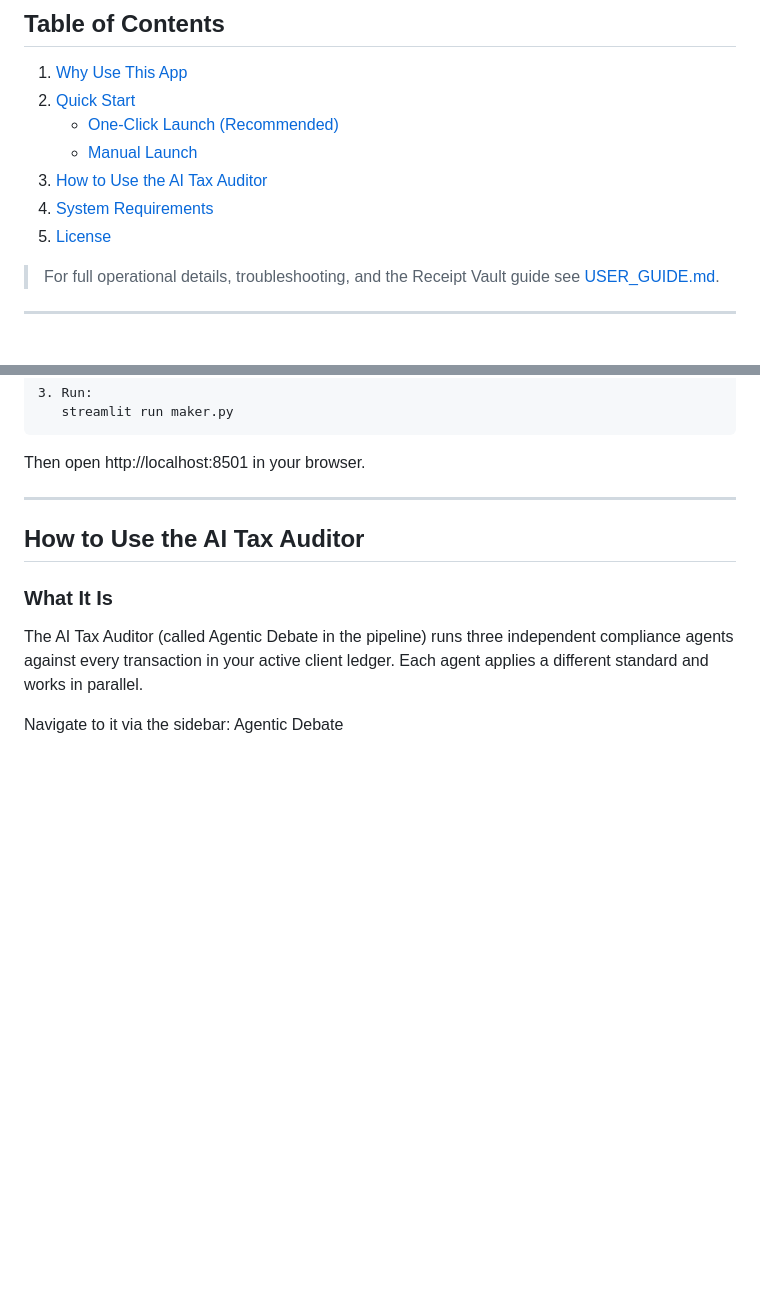
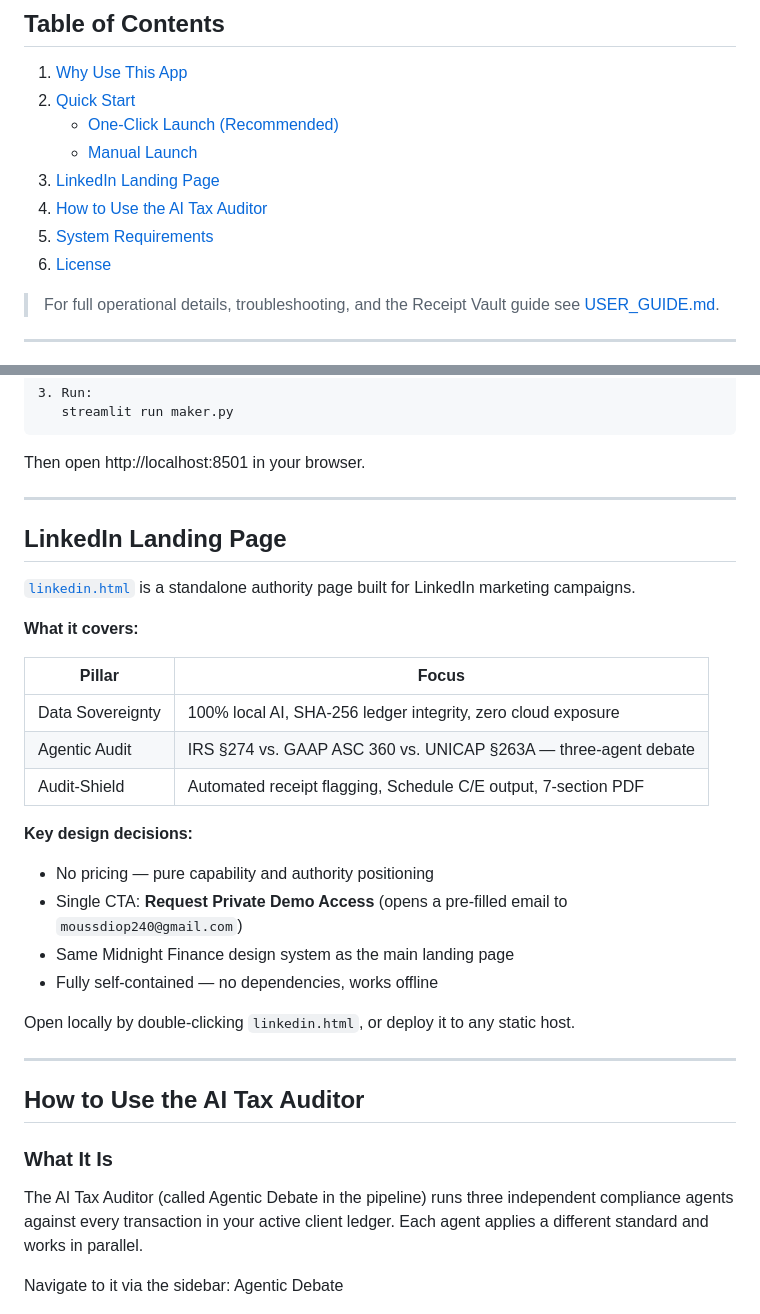
Before and after one commit to moussdiop240-source/bookkeeping-specialist, a Markdown page: README.md, 2 parts joined by grey strips. Drawn GitHub-style; blank space fills up the shorter version.

Commit message:
docs: add LinkedIn landing page section to README
Co-Authored-By: Claude Sonnet 4.6 <noreply@anthropic.com>

````diff
--- a/README.md
+++ b/README.md
@@ -10,9 +10,10 @@
 2. [Quick Start](#quick-start)
    - [One-Click Launch (Recommended)](#one-click-launch-recommended)
    - [Manual Launch](#manual-launch)
-3. [How to Use the AI Tax Auditor](#how-to-use-the-ai-tax-auditor)
-4. [System Requirements](#system-requirements)
-5. [License](#license)
+3. [LinkedIn Landing Page](#linkedin-landing-page)
+4. [How to Use the AI Tax Auditor](#how-to-use-the-ai-tax-auditor)
+5. [System Requirements](#system-requirements)
+6. [License](#license)
 
 > For full operational details, troubleshooting, and the Receipt Vault guide see [USER_GUIDE.md](USER_GUIDE.md).
 
@@ -113,6 +114,28 @@ On first run it also creates an **AI Bookkeeper** shortcut on your Desktop with
 ```
 
 Then open http://localhost:8501 in your browser.
+
+---
+
+## LinkedIn Landing Page
+
+[`linkedin.html`](linkedin.html) is a standalone authority page built for LinkedIn marketing campaigns.
+
+**What it covers:**
+
+| Pillar | Focus |
+|---|---|
+| Data Sovereignty | 100% local AI, SHA-256 ledger integrity, zero cloud exposure |
+| Agentic Audit | IRS §274 vs. GAAP ASC 360 vs. UNICAP §263A — three-agent debate |
+| Audit-Shield | Automated receipt flagging, Schedule C/E output, 7-section PDF |
+
+**Key design decisions:**
+- No pricing — pure capability and authority positioning
+- Single CTA: **Request Private Demo Access** (opens a pre-filled email to `moussdiop240@gmail.com`)
+- Same Midnight Finance design system as the main landing page
+- Fully self-contained — no dependencies, works offline
+
+Open locally by double-clicking `linkedin.html`, or deploy it to any static host.
 
 ---
 
````
